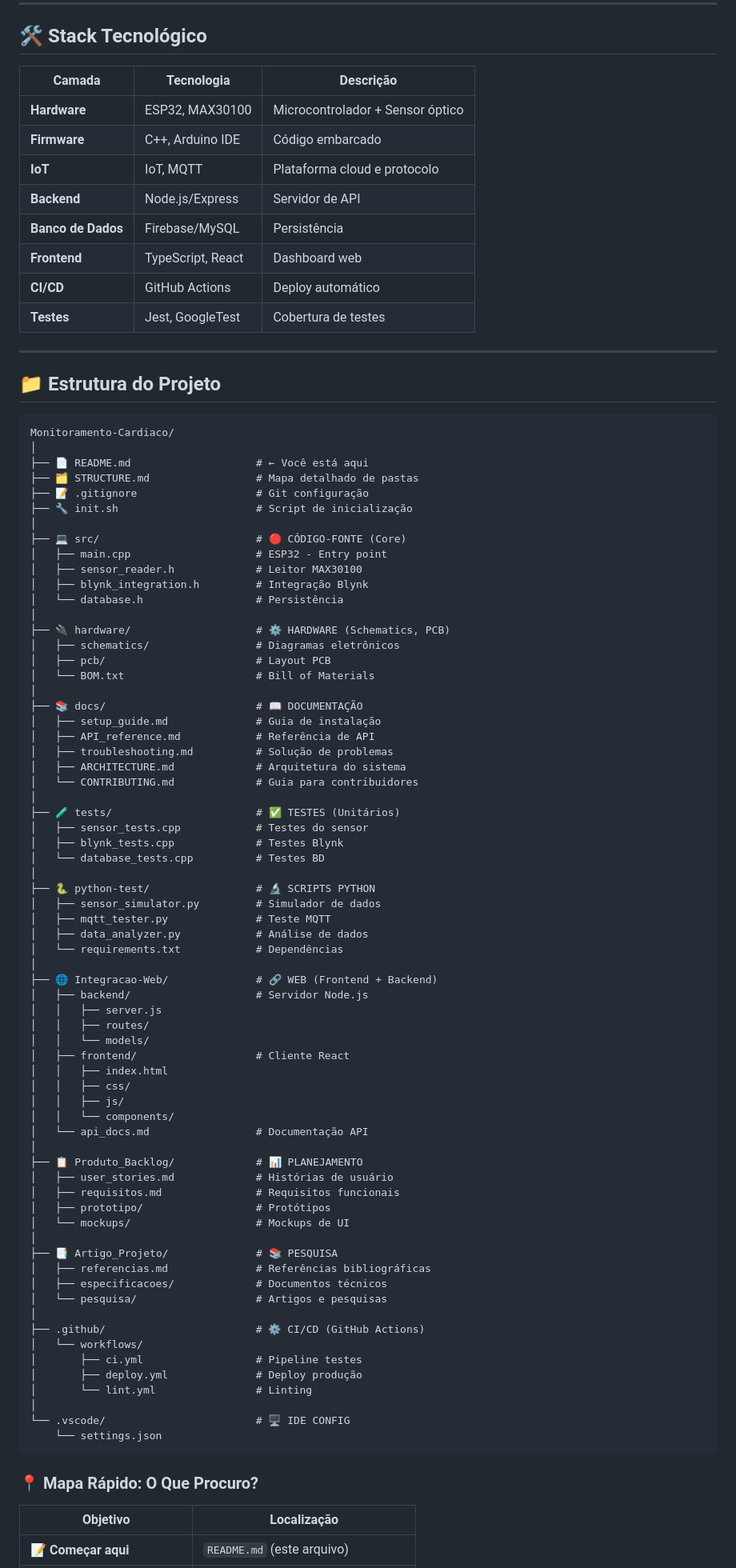
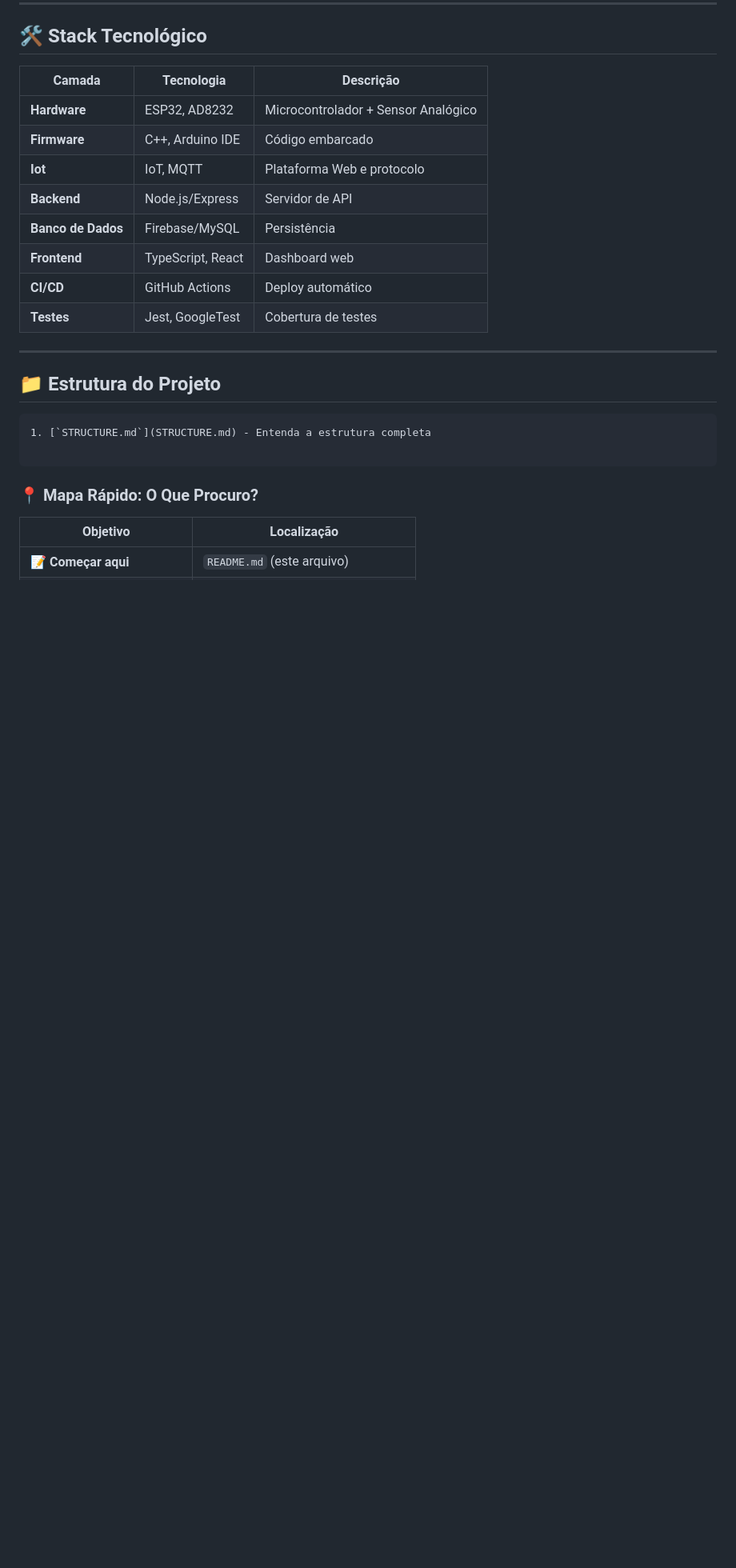
Before and after one commit to MateusRondon/Monitoramento-Cardiaco, a Markdown page: README.md, the part around the change. Shown at 80% size. Drawn GitHub-style; blank space fills up the shorter version.

Commit message:
Revise hardware and IoT technology entries
Updated hardware and IoT descriptions in README.

````diff
--- a/README.md
+++ b/README.md
@@ -85,9 +85,9 @@ Dashboard Web (Visualização)
 
 | Camada | Tecnologia | Descrição |
 |--------|-----------|-----------|
-| **Hardware** | ESP32, MAX30100 | Microcontrolador + Sensor óptico |
+| **Hardware** | ESP32, AD8232 | Microcontrolador + Sensor Analógico |
 | **Firmware** | C++, Arduino IDE | Código embarcado |
-| **IoT** |  IoT, MQTT | Plataforma cloud e protocolo |
+| **Iot** |  IoT, MQTT | Plataforma Web e protocolo |
 | **Backend** | Node.js/Express | Servidor de API |
 | **Banco de Dados** | Firebase/MySQL | Persistência |
 | **Frontend** | TypeScript, React | Dashboard web |
@@ -99,73 +99,8 @@ Dashboard Web (Visualização)
 ## 📁 Estrutura do Projeto
 
 ```
-Monitoramento-Cardiaco/
-│
-├── 📄 README.md                    # ← Você está aqui
-├── 🗂️ STRUCTURE.md                 # Mapa detalhado de pastas
-├── 📝 .gitignore                   # Git configuração
-├── 🔧 init.sh                      # Script de inicialização
-│
-├── 💻 src/                         # 🔴 CÓDIGO-FONTE (Core)
-│   ├── main.cpp                    # ESP32 - Entry point
-│   ├── sensor_reader.h             # Leitor MAX30100
-│   ├── blynk_integration.h         # Integração Blynk
-│   └── database.h                  # Persistência
-│
-├── 🔌 hardware/                    # ⚙️ HARDWARE (Schematics, PCB)
-│   ├── schematics/                 # Diagramas eletrônicos
-│   ├── pcb/                        # Layout PCB
-│   └── BOM.txt                     # Bill of Materials
-│
-├── 📚 docs/                        # 📖 DOCUMENTAÇÃO
-│   ├── setup_guide.md              # Guia de instalação
-│   ├── API_reference.md            # Referência de API
-│   ├── troubleshooting.md          # Solução de problemas
-│   ├── ARCHITECTURE.md             # Arquitetura do sistema
-│   └── CONTRIBUTING.md             # Guia para contribuidores
-│
-├── 🧪 tests/                       # ✅ TESTES (Unitários)
-│   ├── sensor_tests.cpp            # Testes do sensor
-│   ├── blynk_tests.cpp             # Testes Blynk
-│   └── database_tests.cpp          # Testes BD
-│
-├── 🐍 python-test/                 # 🔬 SCRIPTS PYTHON
-│   ├── sensor_simulator.py         # Simulador de dados
-│   ├── mqtt_tester.py              # Teste MQTT
-│   ├── data_analyzer.py            # Análise de dados
-│   └── requirements.txt            # Dependências
-│
-├── 🌐 Integracao-Web/              # 🔗 WEB (Frontend + Backend)
-│   ├── backend/                    # Servidor Node.js
-│   │   ├── server.js
-│   │   ├── routes/
-│   │   └── models/
-│   ├── frontend/                   # Cliente React
-│   │   ├── index.html
-│   │   ├── css/
-│   │   ├── js/
-│   │   └── components/
-│   └── api_docs.md                 # Documentação API
-│
-├── 📋 Produto_Backlog/             # 📊 PLANEJAMENTO
-│   ├── user_stories.md             # Histórias de usuário
-│   ├── requisitos.md               # Requisitos funcionais
-│   ├── prototipo/                  # Protótipos
-│   └── mockups/                    # Mockups de UI
-│
-├── 📑 Artigo_Projeto/              # 📚 PESQUISA
-│   ├── referencias.md              # Referências bibliográficas
-│   ├── especificacoes/             # Documentos técnicos
-│   └── pesquisa/                   # Artigos e pesquisas
-│
-├── .github/                        # ⚙️ CI/CD (GitHub Actions)
-│   └── workflows/
-│       ├── ci.yml                  # Pipeline testes
-│       ├── deploy.yml              # Deploy produção
-│       └── lint.yml                # Linting
-│
-└── .vscode/                        # 🖥️ IDE CONFIG
-    └── settings.json
+1. [`STRUCTURE.md`](STRUCTURE.md) - Entenda a estrutura completa
+
 ```
 
 ### 📍 Mapa Rápido: O Que Procuro?
````
